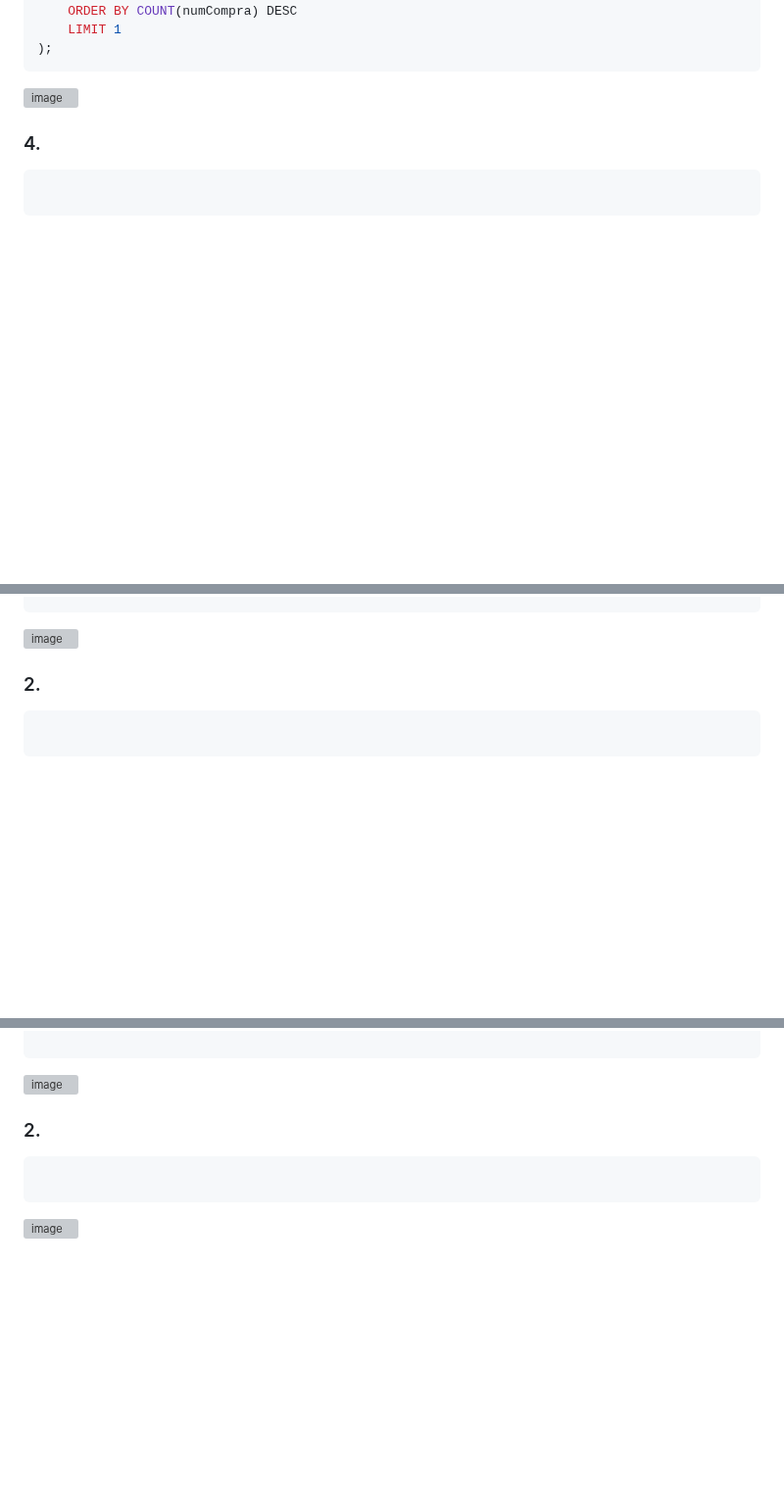
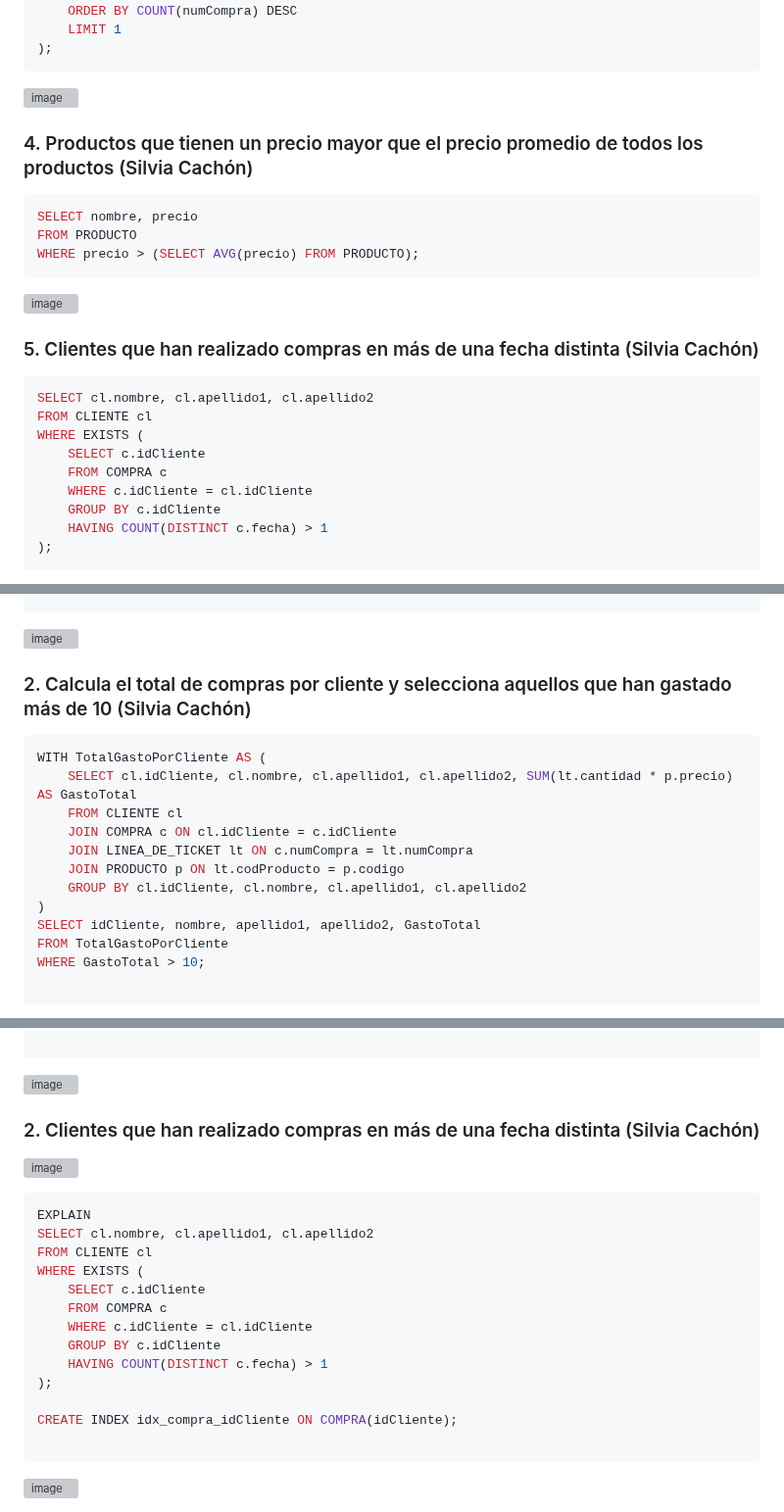
Before and after one commit to Proyecto1k2024Grupo1/Panaderia, a Markdown page: PY813.md, 3 parts joined by grey strips. Shown at 98% size. Drawn GitHub-style; blank space fills up the shorter version; grey boxes are pictures that could not be loaded.

````diff
--- a/PY813.md
+++ b/PY813.md
@@ -30,7 +30,23 @@ WHERE idCliente = (
 ![image](https://github.com/user-attachments/assets/16c983b9-288c-47eb-a910-c71fdb083b9a)
 
 
-### 4.
+### 4. Productos que tienen un precio mayor que el precio promedio de todos los productos (Silvia Cachón)
 ```sql
+SELECT nombre, precio
+FROM PRODUCTO
+WHERE precio > (SELECT AVG(precio) FROM PRODUCTO);
+```
+![image](https://github.com/user-attachments/assets/82cc9c06-1f67-4636-be4c-b570d694f1e0)
 
+### 5. Clientes que han realizado compras en más de una fecha distinta (Silvia Cachón)
+```sql
+SELECT cl.nombre, cl.apellido1, cl.apellido2
+FROM CLIENTE cl
+WHERE EXISTS (
+    SELECT c.idCliente
+    FROM COMPRA c
+    WHERE c.idCliente = cl.idCliente
+    GROUP BY c.idCliente
+    HAVING COUNT(DISTINCT c.fecha) > 1
+);
 ```
@@ -61,7 +71,18 @@ JOIN RepartidoresFrecuentes rf ON r.dni = rf.dniRepartidor;
 ```
 ![image](https://github.com/user-attachments/assets/8695d4e3-c43e-4c1b-9834-6ce29bb9bb2b)
 
-### 2.
+### 2. Calcula el total de compras por cliente y selecciona aquellos que han gastado más de 10 (Silvia Cachón)
 ```sql
+WITH TotalGastoPorCliente AS (
+    SELECT cl.idCliente, cl.nombre, cl.apellido1, cl.apellido2, SUM(lt.cantidad * p.precio) AS GastoTotal
+    FROM CLIENTE cl
+    JOIN COMPRA c ON cl.idCliente = c.idCliente
+    JOIN LINEA_DE_TICKET lt ON c.numCompra = lt.numCompra
+    JOIN PRODUCTO p ON lt.codProducto = p.codigo
+    GROUP BY cl.idCliente, cl.nombre, cl.apellido1, cl.apellido2
+)
+SELECT idCliente, nombre, apellido1, apellido2, GastoTotal
+FROM TotalGastoPorCliente
+WHERE GastoTotal > 10;
 
 ```
@@ -102,7 +125,21 @@ CREATE INDEX idx_compra_idCliente ON COMPRA(idCliente);
 ```
 <img width="447" alt="image" src="" />
 
-### 2.
+### 2. Clientes que han realizado compras en más de una fecha distinta (Silvia Cachón)
+![image](https://github.com/user-attachments/assets/bffea59f-a179-4865-a17e-9c34706a4cfc)
+
 ```sql
+EXPLAIN
+SELECT cl.nombre, cl.apellido1, cl.apellido2
+FROM CLIENTE cl
+WHERE EXISTS (
+    SELECT c.idCliente
+    FROM COMPRA c
+    WHERE c.idCliente = cl.idCliente
+    GROUP BY c.idCliente
+    HAVING COUNT(DISTINCT c.fecha) > 1
+);
+
+CREATE INDEX idx_compra_idCliente ON COMPRA(idCliente);
 
 ```
````
Also changed, not shown: other parts of PY813.md (+9 -13 lines).
